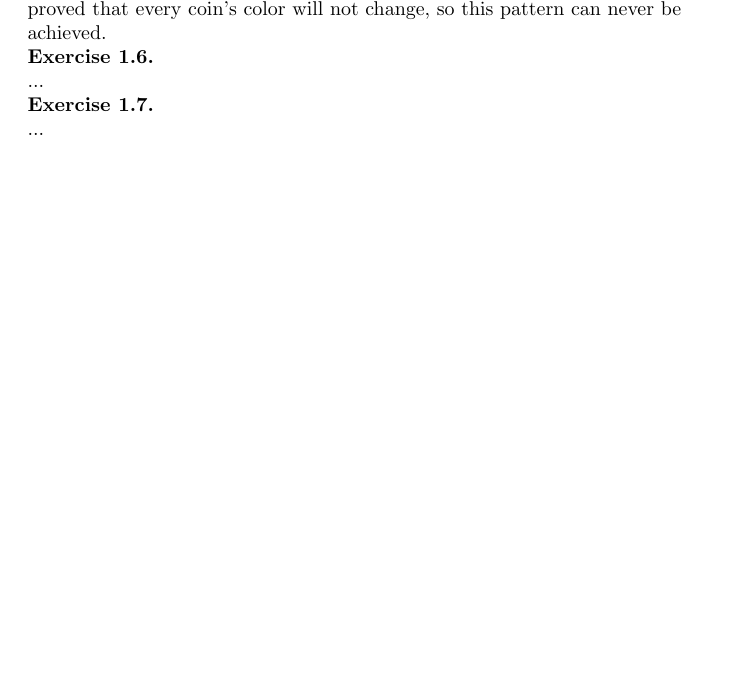
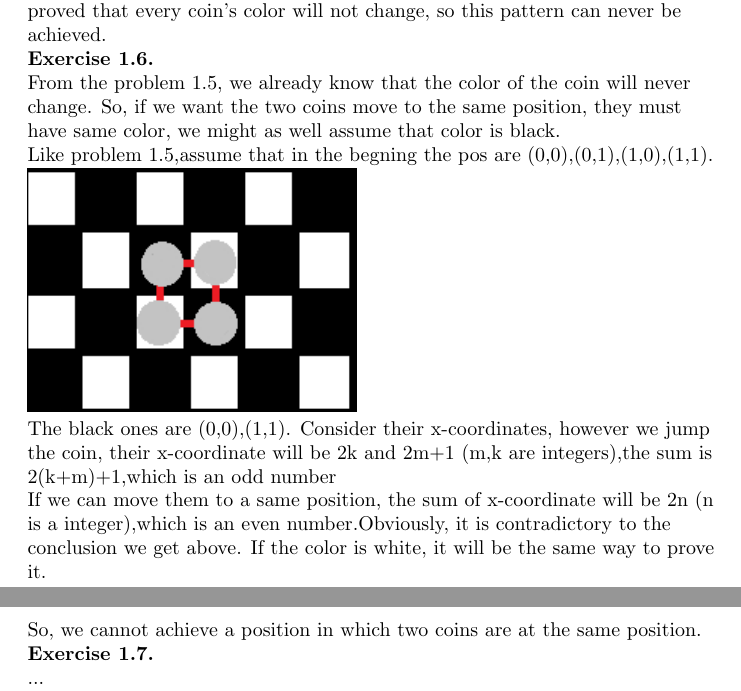
Before and after one commit to cathyjasmine/DM_Homework1, a LaTeX problem sheet (homework.tex): part of page 4 of 5 before the commit and two parts of pages 4 and 5 of 5 after it, the two joined at a grey line, cut so that both start at the same text, the shorter picture padded with empty space. Compiled offline with pdfLaTeX.

Commit message:
finished 1.6 and update the team name

```diff
--- a/homework.tex
+++ b/homework.tex
@@ -2,7 +2,7 @@
 \usepackage{graphicx}
 \usepackage{amsmath}
 \title{\textbf{homework-01}}
-\author{our group name here}
+\author{SixGod}
 \date{\today}
 
 \begin{document}
@@ -72,7 +72,13 @@ In this situation, all coins are on white (or black) square.
 But we have already proved that every coin's color will not change, so this pattern can never be achieved.
 
 \textbf{Exercise 1.6.} \\
-...
+From the problem 1.5, we already know that the color of the coin will never change. So, if we want the two coins move to the same position, they must have same color, we might as well assume that color is black.\\
+Like problem 1.5,assume that in the begning the pos are (0,0),(0,1),(1,0),(1,1).\\
+        \includegraphics[scale=1]{1_6_1.png}\\
+The black ones are (0,0),(1,1). Consider their x-coordinates, however we jump the coin, their x-coordinate will be 2k and 2m+1 (m,k are integers),the sum is 2(k+m)+1,which is an odd number\\
+If we can move them to a same position, the sum of x-coordinate will be 2n (n is a integer),which is an even number.Obviously, it is contradictory to the conclusion we get above. If the color is white, it will be the same way to prove it.\\
+So, we cannot achieve a position in which two coins are at the same position.\\
+
 
 \textbf{Exercise 1.7.} \\
 ...
```
Also changed, not shown: 1_6_1.png (added).
